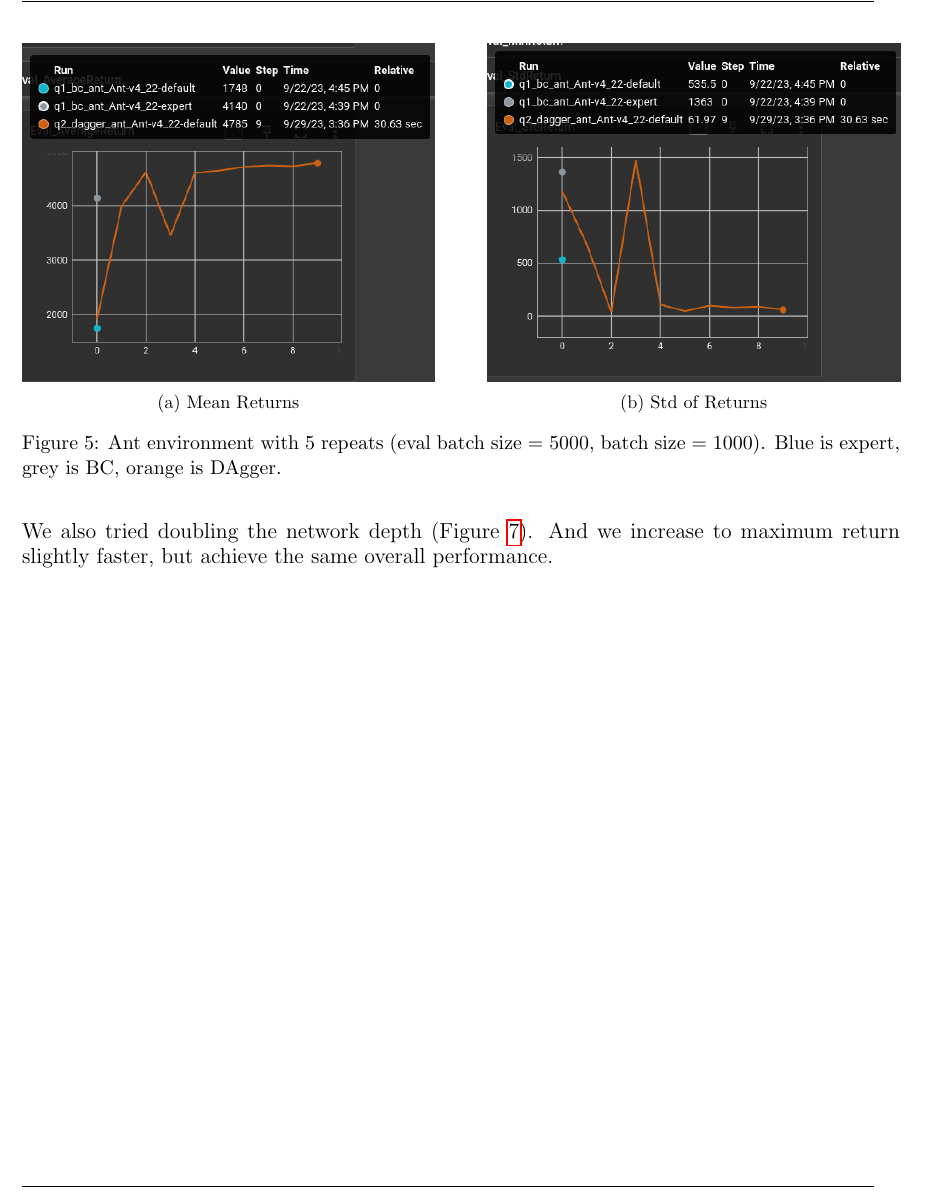
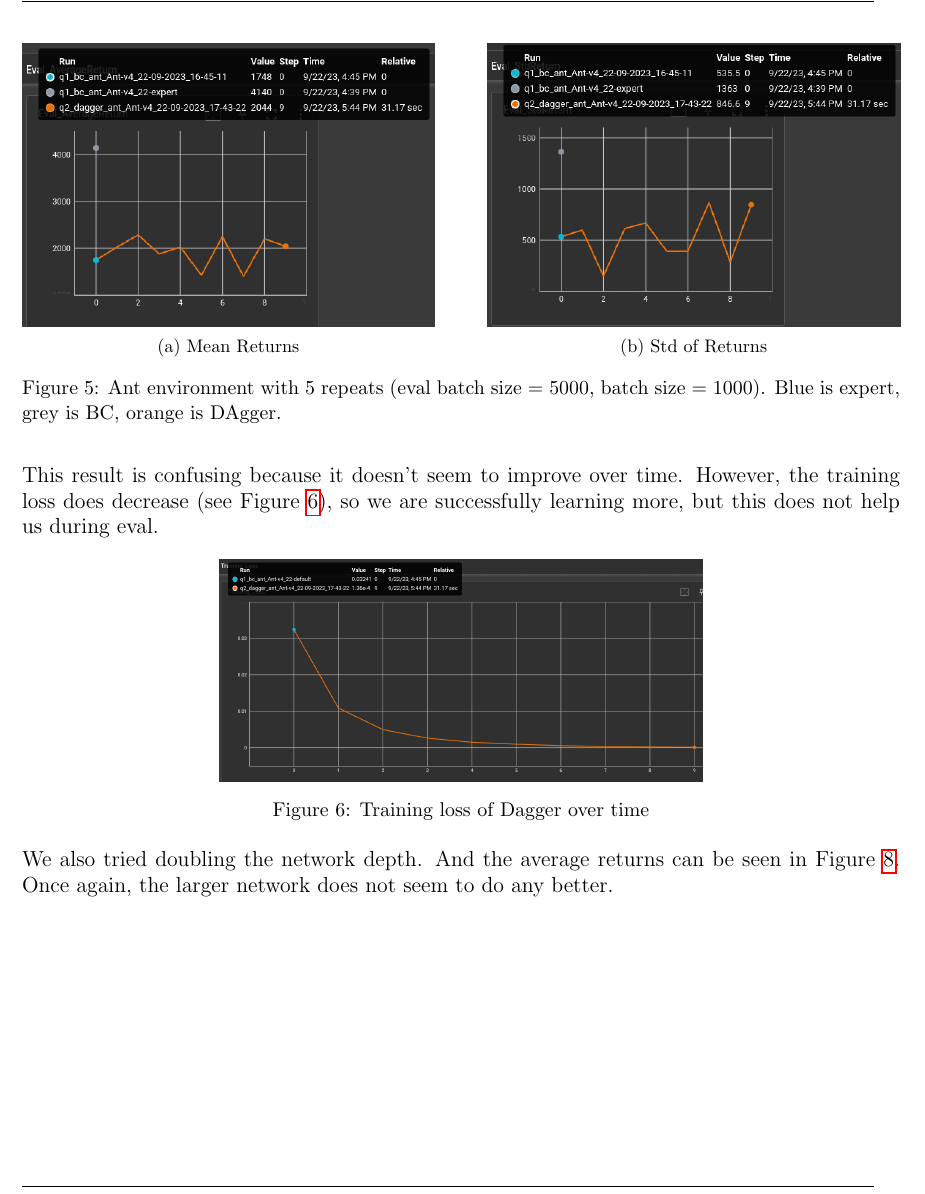
Before and after one commit to ElliottP-13/DeepRL-Course, a LaTeX problem sheet (Writeup/HW1.tex): part of page 6 of 7, cut so that both start at the same text. Compiled offline with pdfLaTeX.

Commit message:
Restore tex

```diff
--- a/hw1/HW1.tex
+++ b/Writeup/HW1.tex
@@ -176,14 +176,14 @@ Figure \ref{fig:ant_dag} show the results on the ant environment with default hy
     \centering
     \begin{subfigure}[b]{0.47\textwidth}
         \centering
-        \includegraphics[width=\textwidth]{09-29-dag_ant_mean}
+        \includegraphics[width=\textwidth]{09-22-dag_ant_mean}
         \caption{Mean Returns}
         \label{fig:ant_mean}
     \end{subfigure}
     \hfill
     \begin{subfigure}[b]{0.47\textwidth}
         \centering
-        \includegraphics[width=\textwidth]{09-29-dag_ant_std}
+        \includegraphics[width=\textwidth]{09-22-dag_ant_std}
         \caption{Std of Returns}
         \label{fig:ant_std}
     \end{subfigure}
@@ -191,3 +191,10 @@ Figure \ref{fig:ant_dag} show the results on the ant environment with default hy
     \label{fig:ant_dag}
 \end{figure}
 
+This result is confusing because it doesn't seem to improve over time.
+However, the training loss does decrease (see Figure \ref{fig:loss}), so we are successfully learning more, but this does not help us during eval.
+
+\begin{figure}[h]
+    \centering
+    \includegraphics[width=0.55 \linewidth]{09-29-loss}
+    \caption{Training loss of Dagger over time}
@@ -210,7 +220,8 @@ Figure \ref{fig:ant_dag} show the results on the ant environment with default hy
     \label{fig:hop_dag}
 \end{figure}
 
-We also tried doubling the network depth (Figure \ref{fig:hop_dag2}). And we increase to maximum return slightly faster, but achieve the same overall performance.
+We also tried doubling the network depth. And the average returns can be seen in Figure \ref{fig:hop_dag2}.
+Once again, the larger network does not seem to do any better.
 
 \begin{figure}[h]
     \centering
```
Also changed, not shown: Writeup/HW1.pdf (added), Writeup/imgs/09-22-ant_mean.png (renamed from hw1/imgs/09-22-ant_mean.png), Writeup/imgs/09-22-ant_std.png (renamed from hw1/imgs/09-22-ant_std.png), Writeup/imgs/09-22-dag_ant_mean.png (renamed from hw1/imgs/09-22-dag_ant_mean.png), Writeup/imgs/09-22-dag_ant_std.png (renamed from hw1/imgs/09-22-dag_ant_std.png), Writeup/imgs/09-22-dag_hop_all.png (renamed from hw1/imgs/09-22-dag_hop_all.png), Writeup/imgs/09-22-dag_hop_mean.png (renamed from hw1/imgs/09-22-dag_hop_mean.png), Writeup/imgs/09-22-dag_hop_std.png (renamed from hw1/imgs/09-22-dag_hop_std.png), Writeup/imgs/09-22-hop_all.png (renamed from hw1/imgs/09-22-hop_all.png), Writeup/imgs/09-22-hop_mean.png (renamed from hw1/imgs/09-22-hop_mean.png), Writeup/imgs/09-22-hop_std.png (renamed from hw1/imgs/09-22-hop_std.png), Writeup/imgs/09-25-hop_all.png (renamed from hw1/imgs/09-25-hop_all.png), Writeup/imgs/09-25-hop_batch.png (renamed from hw1/imgs/09-25-hop_batch.png), Writeup/imgs/09-29-dag_ant_mean.png (renamed from hw1/imgs/09-29-dag_ant_mean.png), 7 more files.
